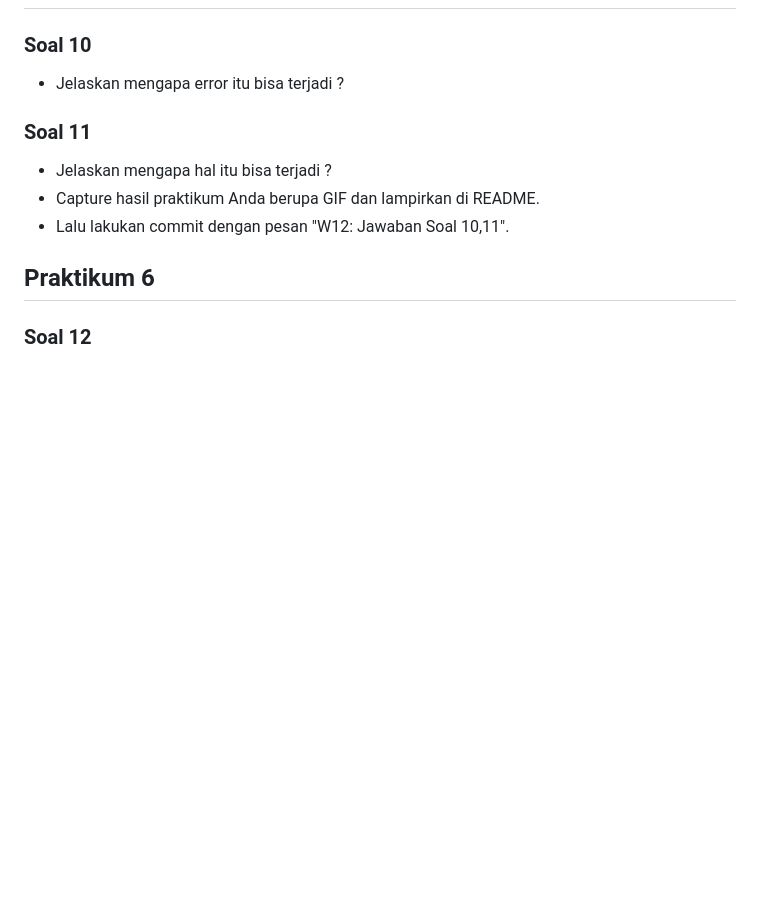
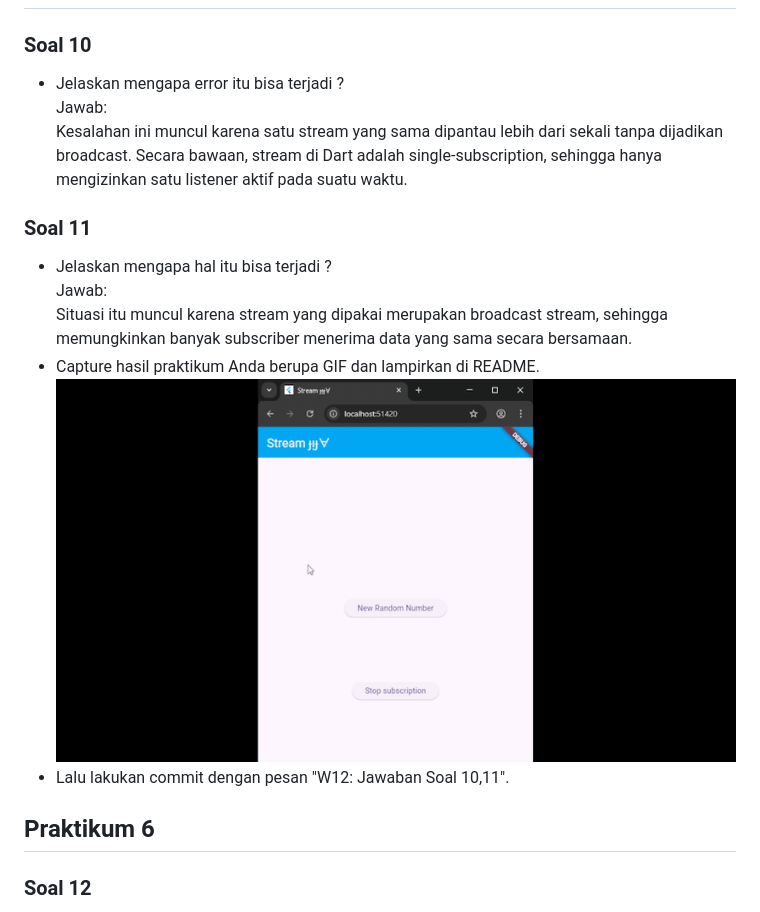
Before and after one commit to Afif-Ghifari/Mobile_2025, a Markdown page: codelan12_dart/README.md, the part around the change. Rendered like a GitHub page; pictures changed too: codelan12_dart/img/prak5-11.gif (added); blank space fills up the shorter version.

```diff
--- a/codelan12_dart/README.md
+++ b/codelan12_dart/README.md
@@ -108,10 +108,15 @@
 
 ### Soal 10
 - Jelaskan mengapa error itu bisa terjadi ?
+    <br>Jawab:<br>
+    Kesalahan ini muncul karena satu stream yang sama dipantau lebih dari sekali tanpa dijadikan broadcast. Secara bawaan, stream di Dart adalah single-subscription, sehingga hanya mengizinkan satu listener aktif pada suatu waktu.
 
 ### Soal 11
 - Jelaskan mengapa hal itu bisa terjadi ?
+    <br>Jawab:<br>
+    Situasi itu muncul karena stream yang dipakai merupakan broadcast stream, sehingga memungkinkan banyak subscriber menerima data yang sama secara bersamaan.
 - Capture hasil praktikum Anda berupa GIF dan lampirkan di README.
+    <img src="img/prak5-11.gif">
 - Lalu lakukan commit dengan pesan "W12: Jawaban Soal 10,11".
 
 ## Praktikum 6
```
Also changed, not shown: 1 other file.
